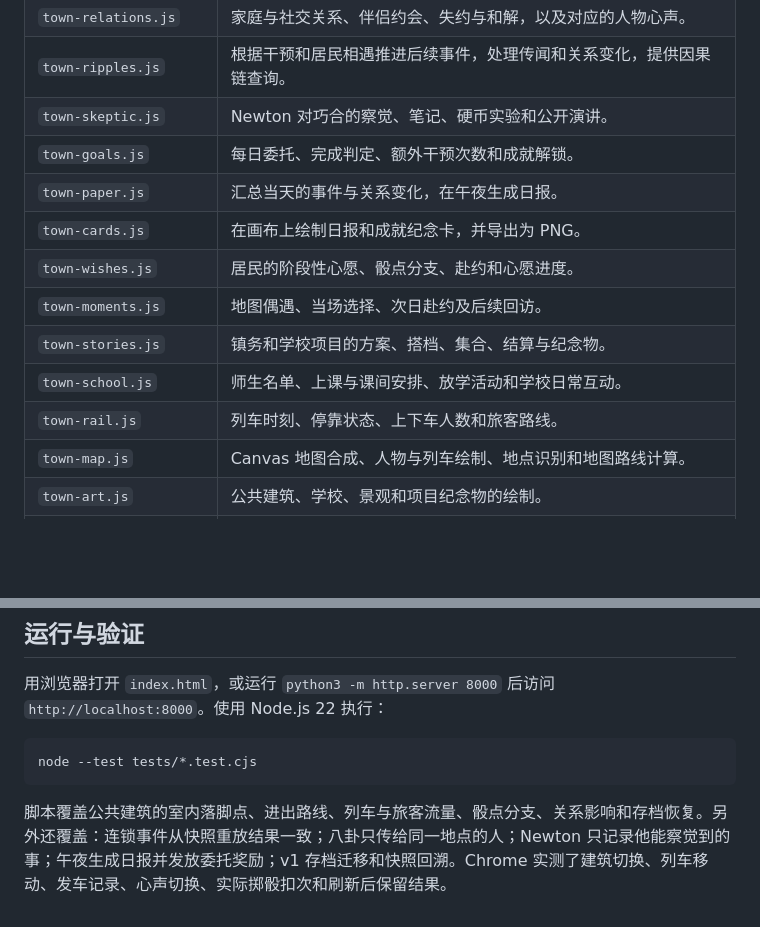
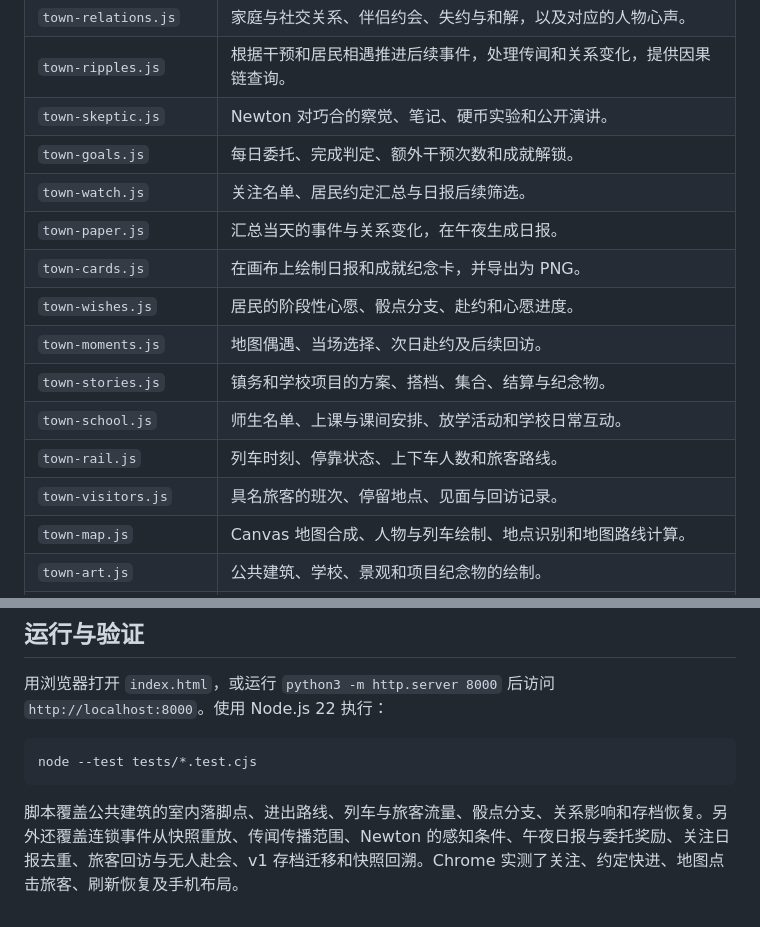
Before and after one commit to AubreyKuang/SmallTown, a Markdown page: README.md, 2 parts joined by grey strips. Drawn GitHub-style; blank space fills up the shorter version.

````diff
--- a/README.md
+++ b/README.md
@@ -118,6 +134,7 @@ Alice、Newton、Nina 和 Mia 各有两段会随经历推进的心愿。为心
 | `town-ripples.js` | 根据干预和居民相遇推进后续事件，处理传闻和关系变化，提供因果链查询。 |
 | `town-skeptic.js` | Newton 对巧合的察觉、笔记、硬币实验和公开演讲。 |
 | `town-goals.js` | 每日委托、完成判定、额外干预次数和成就解锁。 |
+| `town-watch.js` | 关注名单、居民约定汇总与日报后续筛选。 |
 | `town-paper.js` | 汇总当天的事件与关系变化，在午夜生成日报。 |
 | `town-cards.js` | 在画布上绘制日报和成就纪念卡，并导出为 PNG。 |
 | `town-wishes.js` | 居民的阶段性心愿、骰点分支、赴约和心愿进度。 |
@@ -125,6 +142,7 @@ Alice、Newton、Nina 和 Mia 各有两段会随经历推进的心愿。为心
 | `town-stories.js` | 镇务和学校项目的方案、搭档、集合、结算与纪念物。 |
 | `town-school.js` | 师生名单、上课与课间安排、放学活动和学校日常互动。 |
 | `town-rail.js` | 列车时刻、停靠状态、上下车人数和旅客路线。 |
+| `town-visitors.js` | 具名旅客的班次、停留地点、见面与回访记录。 |
 | `town-map.js` | Canvas 地图合成、人物与列车绘制、地点识别和地图路线计算。 |
 | `town-art.js` | 公共建筑、学校、景观和项目纪念物的绘制。 |
 | `town-homes.js` | 住宅剖面、居民在家时的活动落脚点和门口坐标。 |
@@ -143,4 +161,4 @@ Alice、Newton、Nina 和 Mia 各有两段会随经历推进的心愿。为心
 node --test tests/*.test.cjs
 ```
 
-脚本覆盖公共建筑的室内落脚点、进出路线、列车与旅客流量、骰点分支、关系影响和存档恢复。另外还覆盖：连锁事件从快照重放结果一致；八卦只传给同一地点的人；Newton 只记录他能察觉到的事；午夜生成日报并发放委托奖励；v1 存档迁移和快照回溯。Chrome 实测了建筑切换、列车移动、发车记录、心声切换、实际掷骰扣次和刷新后保留结果。
+脚本覆盖公共建筑的室内落脚点、进出路线、列车与旅客流量、骰点分支、关系影响和存档恢复。另外还覆盖连锁事件从快照重放、传闻传播范围、Newton 的感知条件、午夜日报与委托奖励、关注日报去重、旅客回访与无人赴会、v1 存档迁移和快照回溯。Chrome 实测了关注、约定快进、地图点击旅客、刷新恢复及手机布局。
````
Also changed, not shown: other parts of README.md (+16 -0 lines), docs/resident-watch.jpg (added), docs/returning-visitor.jpg (added), 10 other files.
